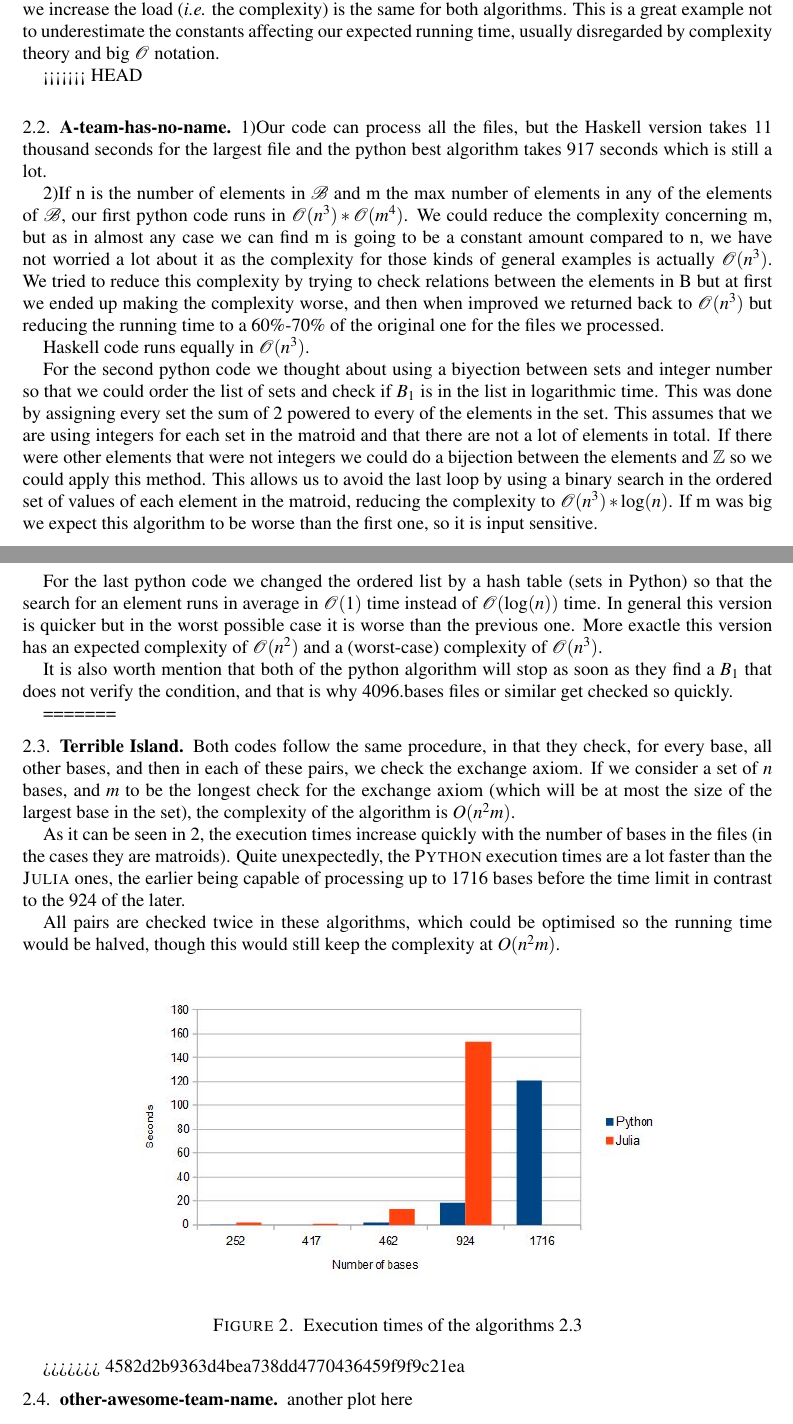
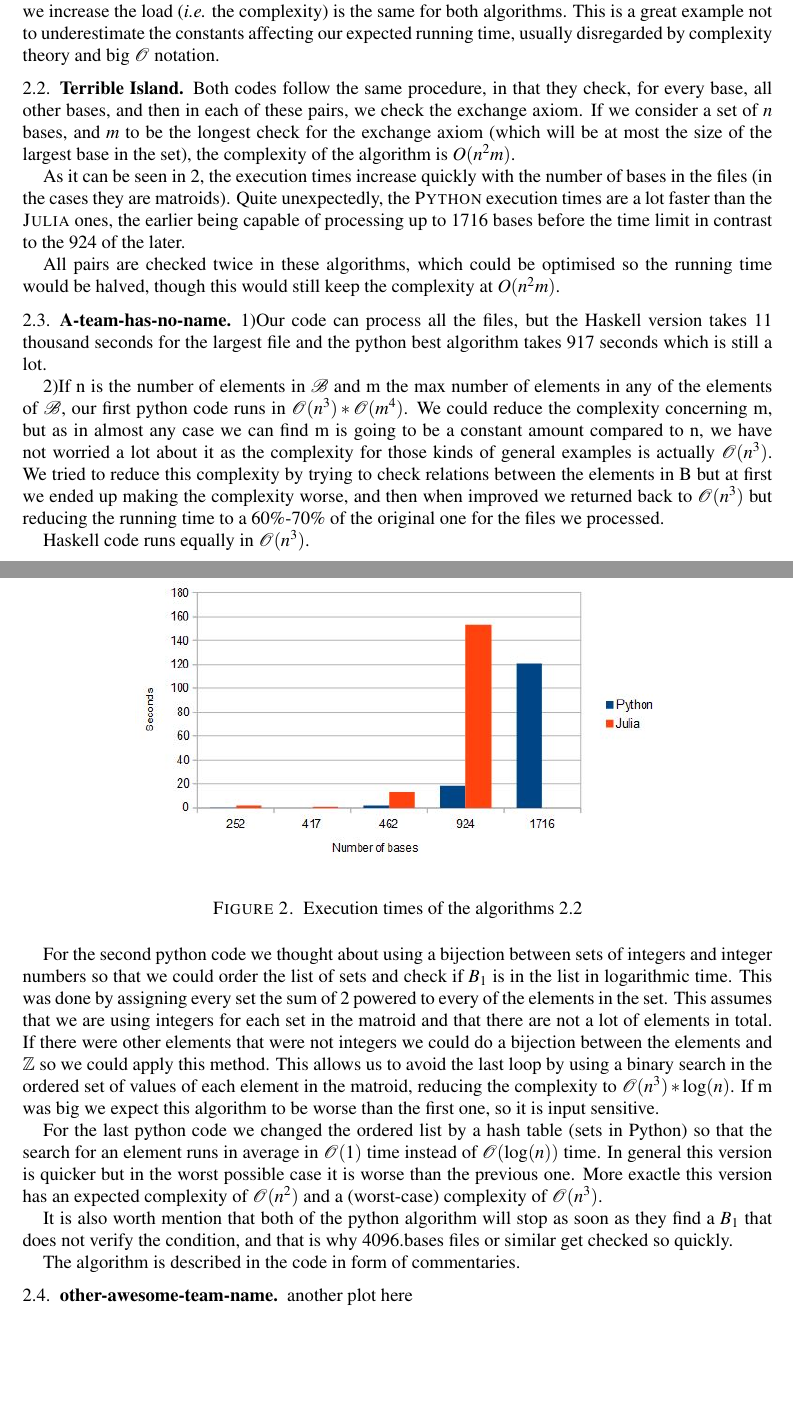
Before and after one commit to CSG-MAMME/DAG-part2, a LaTeX problem sheet (exercises/sheet0/results.tex): two parts of pages 2 and 3 of 3, joined at a grey line, cut so that both start at the same text, the shorter picture padded with empty space. Compiled offline with pdfLaTeX.

```diff
--- a/exercises/sheet0/results.tex
+++ b/exercises/sheet0/results.tex
@@ -171,7 +171,22 @@
 This is a great example not to underestimate the constants affecting our expected running time, usually disregarded by complexity theory and big $\mathcal{O}$ notation.
 %Under our point of view, each programming language has it's
 
-<<<<<<< HEAD
+\subsection{Terrible Island}
+\label{terribleisland}
+
+Both codes follow the same procedure, in that they check, for every base, all other bases, and then in each of these pairs, we check the exchange axiom. If we consider a set of $n$ bases, and $m$ to be the longest check for the exchange axiom (which will be at most the size of the largest base in the set), the complexity of the algorithm is $O(n^{2}m)$.
+
+As it can be seen in \ref{figureterribleisland}, the execution times increase quickly with the number of bases in the files (in the cases they are matroids). Quite unexpectedly, the \textsc{Python} execution times are a lot faster than the \textsc{Julia} ones, the earlier being capable of processing up to 1716 bases before the time limit in contrast to the 924 of the later.
+
+All pairs are checked twice in these algorithms, which could be optimised so the running time would be halved, though this would still keep the complexity at $O(n^{2}m)$.
+
+\begin{figure}[h!]
+	\centering
+	\includegraphics[width=.7\textwidth]{./Terrible-Island/times.jpeg}
+	\caption{Execution times of the algorithms \ref{terribleisland}}
+	\label{figureterribleisland}
+\end{figure}
+
 \subsection{A-team-has-no-name}
 
 1)Our code can process all the files, but the Haskell version takes 11 thousand seconds for the largest file and the python best algorithm takes 917 seconds which is still a lot.
@@ -182,7 +197,7 @@
 
 Haskell code runs equally in $\mathcal{O}(n^3)$.
 
-For the second python code we thought about using a biyection between sets and integer number so that we could order the list of sets and check if $B_1$ is in the list in logarithmic time.
+For the second python code we thought about using a bijection between sets of integers and integer numbers so that we could order the list of sets and check if $B_1$ is in the list in logarithmic time.
 This was done by assigning every set the sum of 2 powered to every of the elements in the set.
 This assumes that we are using integers for each set in the matroid and that there are not a lot of elements in total. If there were other elements that were not integers we could do a bijection between the elements and $\mathbb{Z}$ so we could apply this method.
 This allows us to avoid the last loop by using a binary search in the ordered set of values of each element in the matroid, reducing the complexity to $\mathcal{O}(n^3)*\log(n)$.
@@ -194,23 +209,8 @@
 
 It is also worth mention that both of the python algorithm will stop as soon as they find a $B_1$ that does not verify the condition, and that is why 4096.bases files or similar get checked so quickly.
 
-=======
-\subsection{Terrible Island}
-\label{terribleisland}
+The algorithm is described in the code in form of commentaries.
 
-Both codes follow the same procedure, in that they check, for every base, all other bases, and then in each of these pairs, we check the exchange axiom. If we consider a set of $n$ bases, and $m$ to be the longest check for the exchange axiom (which will be at most the size of the largest base in the set), the complexity of the algorithm is $O(n^{2}m)$.
-
-As it can be seen in \ref{figureterribleisland}, the execution times increase quickly with the number of bases in the files (in the cases they are matroids). Quite unexpectedly, the \textsc{Python} execution times are a lot faster than the \textsc{Julia} ones, the earlier being capable of processing up to 1716 bases before the time limit in contrast to the 924 of the later.
-
-All pairs are checked twice in these algorithms, which could be optimised so the running time would be halved, though this would still keep the complexity at $O(n^{2}m)$.
-
-\begin{figure}[h!]
-    \centering
-    \includegraphics[width=.7\textwidth]{./Terrible-Island/times.jpeg}
-    \caption{Execution times of the algorithms \ref{terribleisland}}
-    \label{figureterribleisland}
-\end{figure}
->>>>>>> 4582d2b9363d4bea738dd4770436459f9f9c21ea
 
 \subsection{other-awesome-team-name}
 
```
Also changed, not shown: 1 other file.
